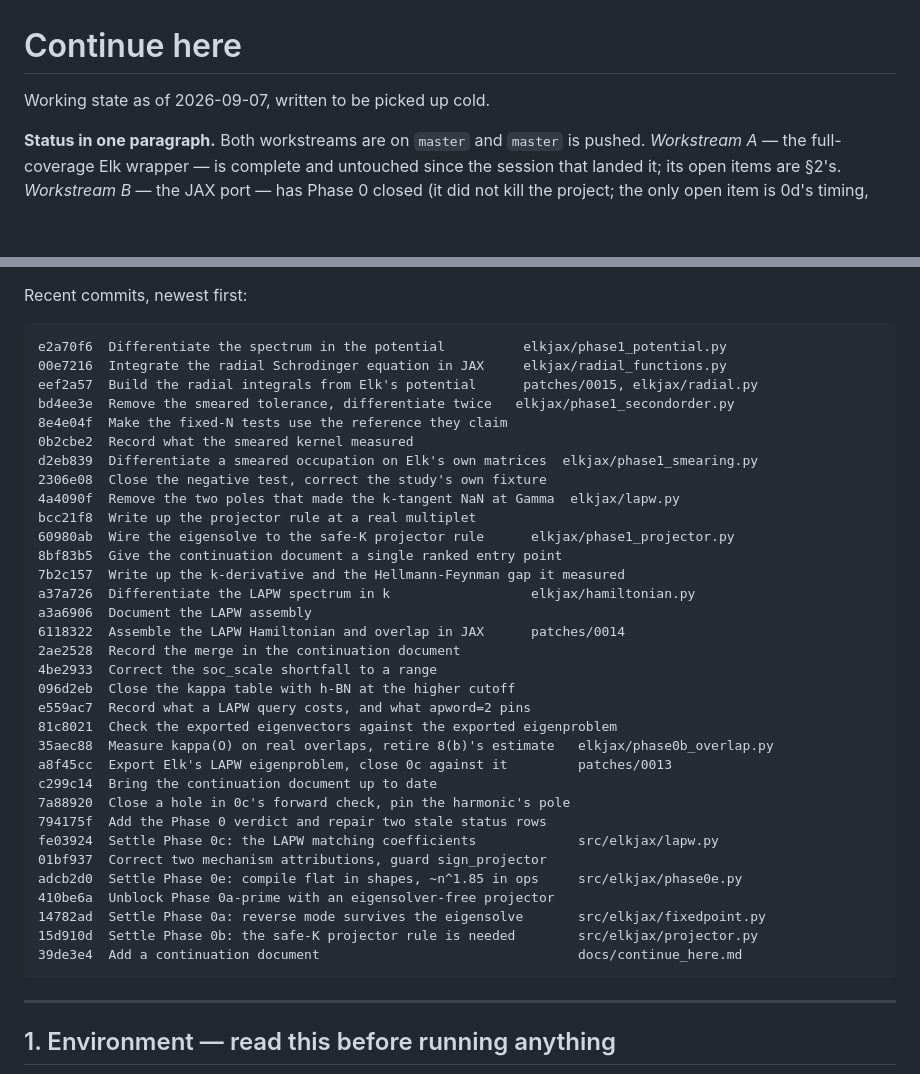
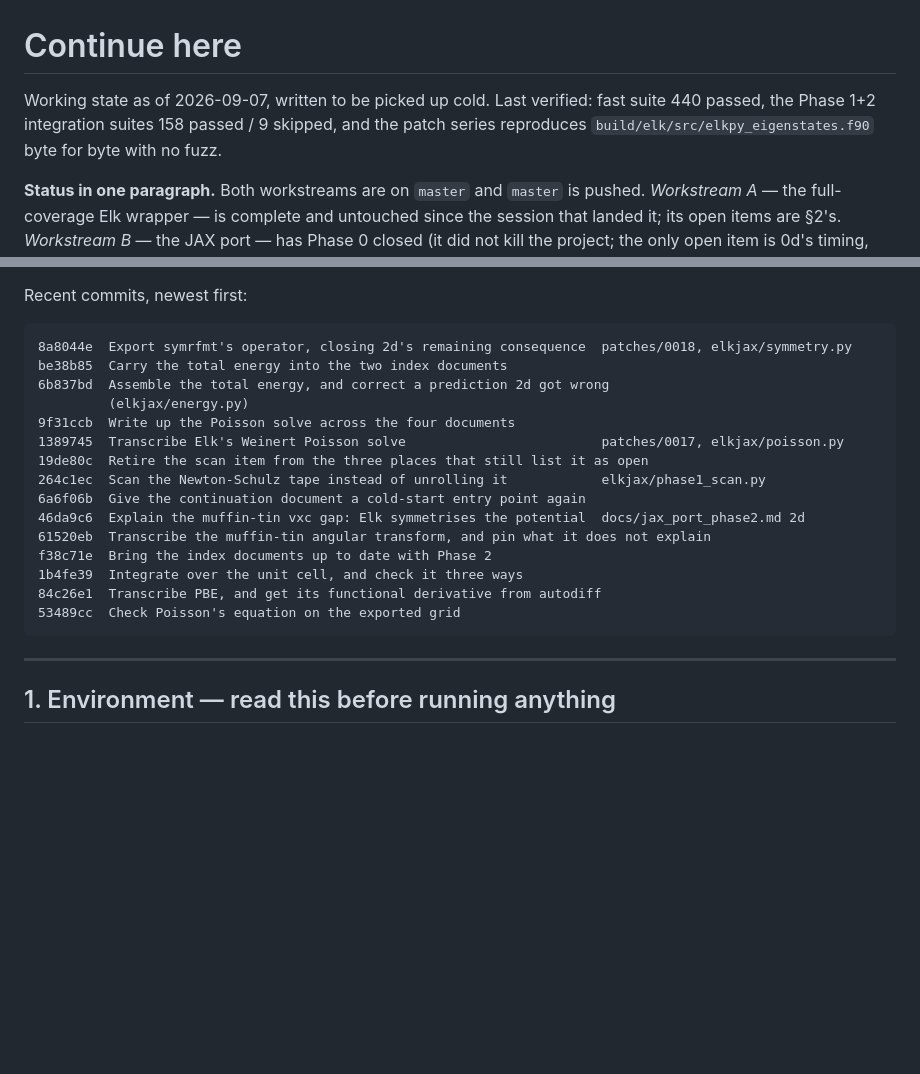
Before and after one commit to joselado/elkpy, a Markdown page: docs/continue_here.md, 2 parts joined by grey strips. GitHub-like rendering; blank space fills up the shorter version.

Commit message:
Record the session's commits and the verification state
Co-Authored-By: Claude Opus 5 (1M context) <noreply@anthropic.com>
Claude-Session: https://claude.ai/code/session_01S9FnDoSxsr52QHhyZG5HVb

````diff
--- a/docs/continue_here.md
+++ b/docs/continue_here.md
@@ -1,6 +1,6 @@
 # Continue here
 
-Working state as of 2026-09-07, written to be picked up cold.
+Working state as of 2026-09-07, written to be picked up cold. Last verified: fast suite 440 passed, the Phase 1+2 integration suites 158 passed / 9 skipped, and the patch series reproduces `build/elk/src/elkpy_eigenstates.f90` byte for byte with no fuzz.
 
 **Status in one paragraph.** Both workstreams are on `master` and `master` is pushed.
 *Workstream A* — the full-coverage Elk wrapper — is complete and untouched since the
@@ -68,39 +68,21 @@ over the k-axis is the memory default; `vmap(eigh)` materialises every k-point a
 Recent commits, newest first:
 
 ```
-e2a70f6  Differentiate the spectrum in the potential          elkjax/phase1_potential.py
-00e7216  Integrate the radial Schrodinger equation in JAX     elkjax/radial_functions.py
-eef2a57  Build the radial integrals from Elk's potential      patches/0015, elkjax/radial.py
-bd4ee3e  Remove the smeared tolerance, differentiate twice   elkjax/phase1_secondorder.py
-8e4e04f  Make the fixed-N tests use the reference they claim
-0b2cbe2  Record what the smeared kernel measured
-d2eb839  Differentiate a smeared occupation on Elk's own matrices  elkjax/phase1_smearing.py
-2306e08  Close the negative test, correct the study's own fixture
-4a4090f  Remove the two poles that made the k-tangent NaN at Gamma  elkjax/lapw.py
-bcc21f8  Write up the projector rule at a real multiplet
-60980ab  Wire the eigensolve to the safe-K projector rule      elkjax/phase1_projector.py
-8bf83b5  Give the continuation document a single ranked entry point
-7b2c157  Write up the k-derivative and the Hellmann-Feynman gap it measured
-a37a726  Differentiate the LAPW spectrum in k                  elkjax/hamiltonian.py
-a3a6906  Document the LAPW assembly
-6118322  Assemble the LAPW Hamiltonian and overlap in JAX      patches/0014
-2ae2528  Record the merge in the continuation document
-4be2933  Correct the soc_scale shortfall to a range
-096d2eb  Close the kappa table with h-BN at the higher cutoff
-e559ac7  Record what a LAPW query costs, and what apword=2 pins
-81c8021  Check the exported eigenvectors against the exported eigenproblem
-35aec88  Measure kappa(O) on real overlaps, retire 8(b)'s estimate   elkjax/phase0b_overlap.py
-a8f45cc  Export Elk's LAPW eigenproblem, close 0c against it         patches/0013
-c299c14  Bring the continuation document up to date
-7a88920  Close a hole in 0c's forward check, pin the harmonic's pole
-794175f  Add the Phase 0 verdict and repair two stale status rows
-fe03924  Settle Phase 0c: the LAPW matching coefficients             src/elkjax/lapw.py
-01bf937  Correct two mechanism attributions, guard sign_projector
-adcb2d0  Settle Phase 0e: compile flat in shapes, ~n^1.85 in ops     src/elkjax/phase0e.py
-410be6a  Unblock Phase 0a-prime with an eigensolver-free projector
-14782ad  Settle Phase 0a: reverse mode survives the eigensolve       src/elkjax/fixedpoint.py
-15d910d  Settle Phase 0b: the safe-K projector rule is needed        src/elkjax/projector.py
-39de3e4  Add a continuation document                                 docs/continue_here.md
+8a8044e  Export symrfmt's operator, closing 2d's remaining consequence  patches/0018, elkjax/symmetry.py
+be38b85  Carry the total energy into the two index documents
+6b837bd  Assemble the total energy, and correct a prediction 2d got wrong
+         (elkjax/energy.py)
+9f31ccb  Write up the Poisson solve across the four documents
+1389745  Transcribe Elk's Weinert Poisson solve                         patches/0017, elkjax/poisson.py
+19de80c  Retire the scan item from the three places that still list it as open
+264c1ec  Scan the Newton-Schulz tape instead of unrolling it            elkjax/phase1_scan.py
+6a6f06b  Give the continuation document a cold-start entry point again
+46da9c6  Explain the muffin-tin vxc gap: Elk symmetrises the potential  docs/jax_port_phase2.md 2d
+61520eb  Transcribe the muffin-tin angular transform, and pin what it does not explain
+f38c71e  Bring the index documents up to date with Phase 2
+1b4fe39  Integrate over the unit cell, and check it three ways
+84c26e1  Transcribe PBE, and get its functional derivative from autodiff
+53489cc  Check Poisson's equation on the exported grid
 ```
 
 ---
````
